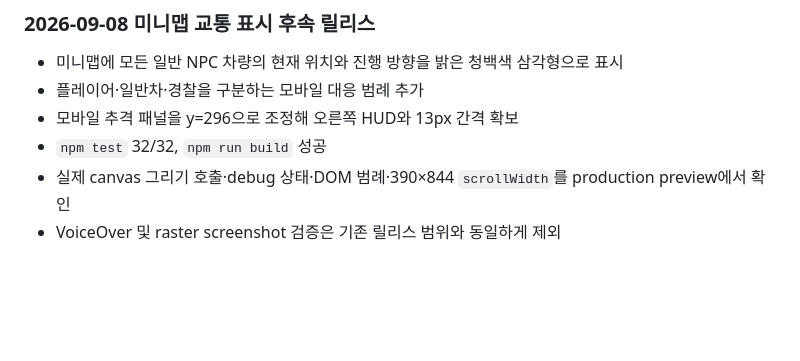
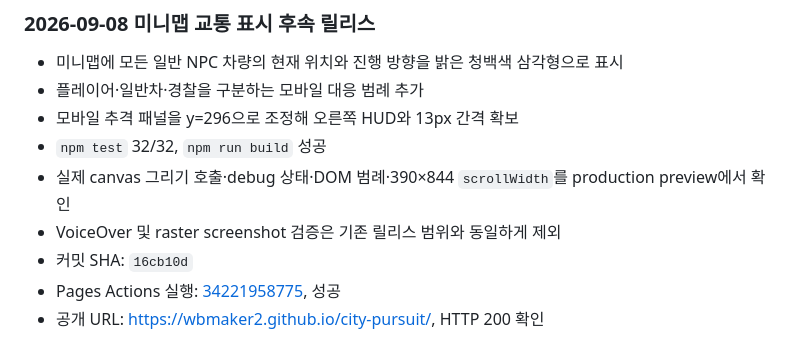
Before and after one commit to WBmaker2/city-pursuit, a Markdown page: docs/RELEASE.md, the part around the change. Drawn GitHub-style; blank space fills up the shorter version.

Commit message:
Document minimap Pages release

```diff
--- a/docs/RELEASE.md
+++ b/docs/RELEASE.md
@@ -70,3 +70,6 @@ git push -u origin main
 - `npm test` 32/32, `npm run build` 성공
 - 실제 canvas 그리기 호출·debug 상태·DOM 범례·390×844 `scrollWidth`를 production preview에서 확인
 - VoiceOver 및 raster screenshot 검증은 기존 릴리스 범위와 동일하게 제외
+- 커밋 SHA: `16cb10d`
+- Pages Actions 실행: [34221958775](https://github.com/WBmaker2/city-pursuit/actions/runs/34221958775), 성공
+- 공개 URL: [https://wbmaker2.github.io/city-pursuit/](https://wbmaker2.github.io/city-pursuit/), HTTP 200 확인
```
